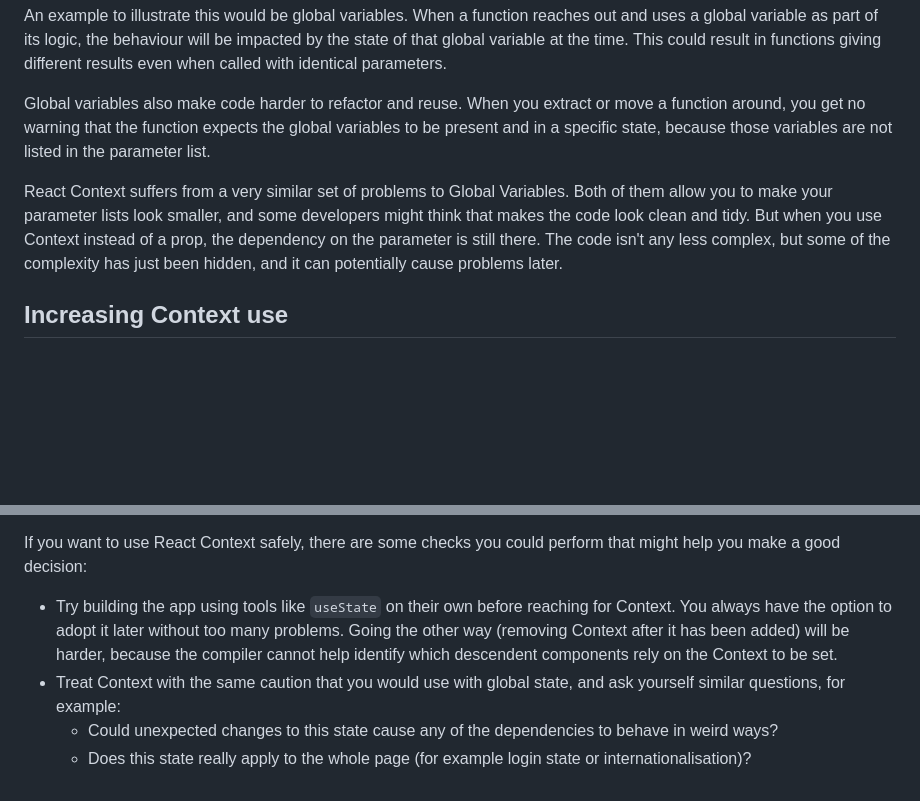
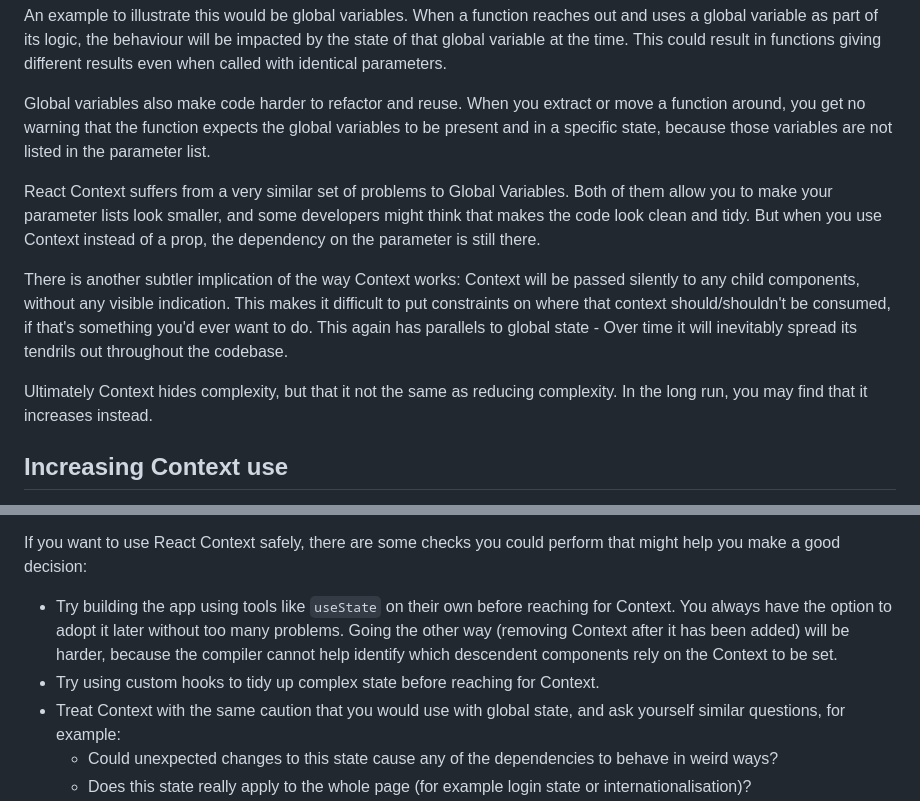
Before and after one commit to bencoveney/bencoveney.github.io, a Markdown page: posts/react-context.md, 2 parts joined by grey strips. Rendered like a GitHub page; blank space fills up the shorter version.

Commit message:
Improve react context post

```diff
--- a/posts/react-context.md
+++ b/posts/react-context.md
@@ -25,7 +25,11 @@ An example to illustrate this would be global variables. When a function reaches
 
 Global variables also make code harder to refactor and reuse. When you extract or move a function around, you get no warning that the function expects the global variables to be present and in a specific state, because those variables are not listed in the parameter list.
 
-React Context suffers from a very similar set of problems to Global Variables. Both of them allow you to make your parameter lists look smaller, and some developers might think that makes the code look clean and tidy. But when you use Context instead of a prop, the dependency on the parameter is still there. The code isn't any less complex, but some of the complexity has just been hidden, and it can potentially cause problems later.
+React Context suffers from a very similar set of problems to Global Variables. Both of them allow you to make your parameter lists look smaller, and some developers might think that makes the code look clean and tidy. But when you use Context instead of a prop, the dependency on the parameter is still there.
+
+There is another subtler implication of the way Context works: Context will be passed silently to any child components, without any visible indication. This makes it difficult to put constraints on where that context should/shouldn't be consumed, if that's something you'd ever want to do. This again has parallels to global state - Over time it will inevitably spread its tendrils out throughout the codebase.
+
+Ultimately Context hides complexity, but that it not the same as reducing complexity. In the long run, you may find that it increases instead.
 
 ## Increasing Context use
 
@@ -52,6 +56,7 @@ I am not universally against React Context. I wouldn't even say that I am univer
 If you want to use React Context safely, there are some checks you could perform that might help you make a good decision:
 
 - Try building the app using tools like `useState` on their own before reaching for Context. You always have the option to adopt it later without too many problems. Going the other way (removing Context after it has been added) will be harder, because the compiler cannot help identify which descendent components rely on the Context to be set.
+- Try using custom hooks to tidy up complex state before reaching for Context.
 - Treat Context with the same caution that you would use with global state, and ask yourself similar questions, for example:
   - Could unexpected changes to this state cause any of the dependencies to behave in weird ways?
   - Does this state really apply to the whole page (for example login state or internationalisation)?
```
Also changed, not shown: 1 other file.
